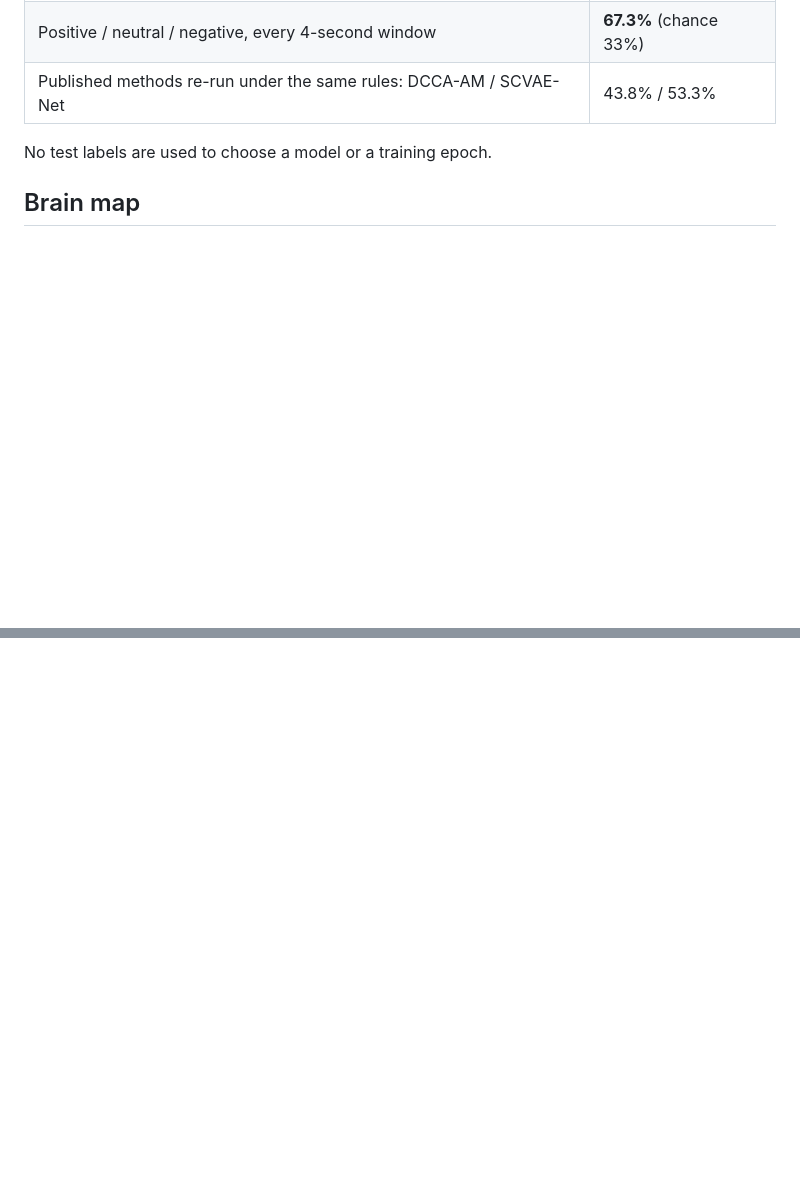
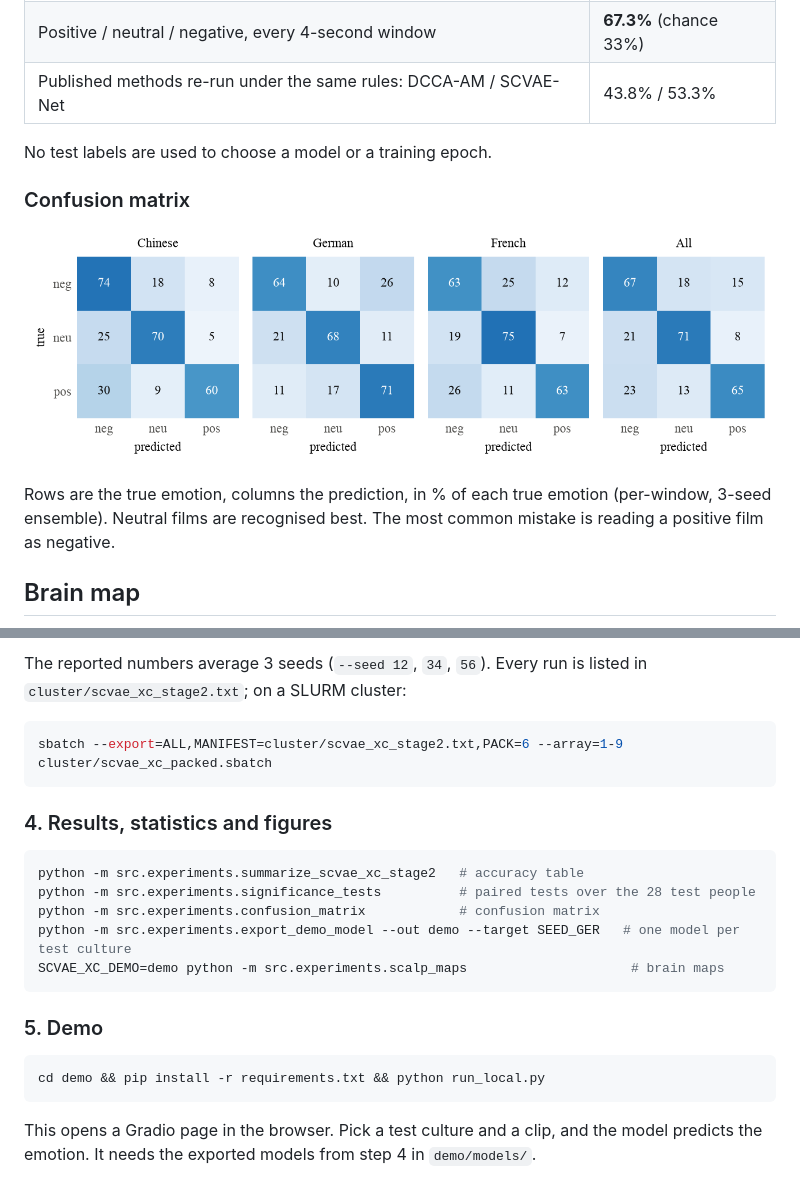
Before and after one commit to harsh-dubey10/SCVAE-XC, a Markdown page: README.md, 2 parts joined by grey strips. Rendered like a GitHub page; pictures changed too: figures/confusion.png (added); blank space fills up the shorter version.

````diff
--- a/README.md
+++ b/README.md
@@ -17,6 +17,13 @@ and training on more than one culture.
 
 No test labels are used to choose a model or a training epoch.
 
+### Confusion matrix
+
+![Confusion matrix](figures/confusion.png)
+
+Rows are the true emotion, columns the prediction, in % of each true emotion (per-window, 3-seed ensemble).
+Neutral films are recognised best. The most common mistake is reading a positive film as negative.
+
 ## Brain map
 
 ![Scalp maps](figures/scalp_effect.png)
@@ -48,0 +97,25 @@ python -m venv .venv && .venv/bin/pip install -r requirements.txt
+The reported numbers average 3 seeds (`--seed 12`, `34`, `56`). Every run is listed in
+`cluster/scvae_xc_stage2.txt`; on a SLURM cluster:
+
+```bash
+sbatch --export=ALL,MANIFEST=cluster/scvae_xc_stage2.txt,PACK=6 --array=1-9 cluster/scvae_xc_packed.sbatch
+```
+
+### 4. Results, statistics and figures
+
+```bash
+python -m src.experiments.summarize_scvae_xc_stage2   # accuracy table
+python -m src.experiments.significance_tests          # paired tests over the 28 test people
+python -m src.experiments.confusion_matrix            # confusion matrix
+python -m src.experiments.export_demo_model --out demo --target SEED_GER   # one model per test culture
+SCVAE_XC_DEMO=demo python -m src.experiments.scalp_maps                     # brain maps
+```
+
+### 5. Demo
+
+```bash
+cd demo && pip install -r requirements.txt && python run_local.py
+```
+
+This opens a Gradio page in the browser. Pick a test culture and a clip, and the model predicts the emotion. It needs
+the exported models from step 4 in `demo/models/`.
````
Also changed, not shown: other parts of README.md (+48 -7 lines).
